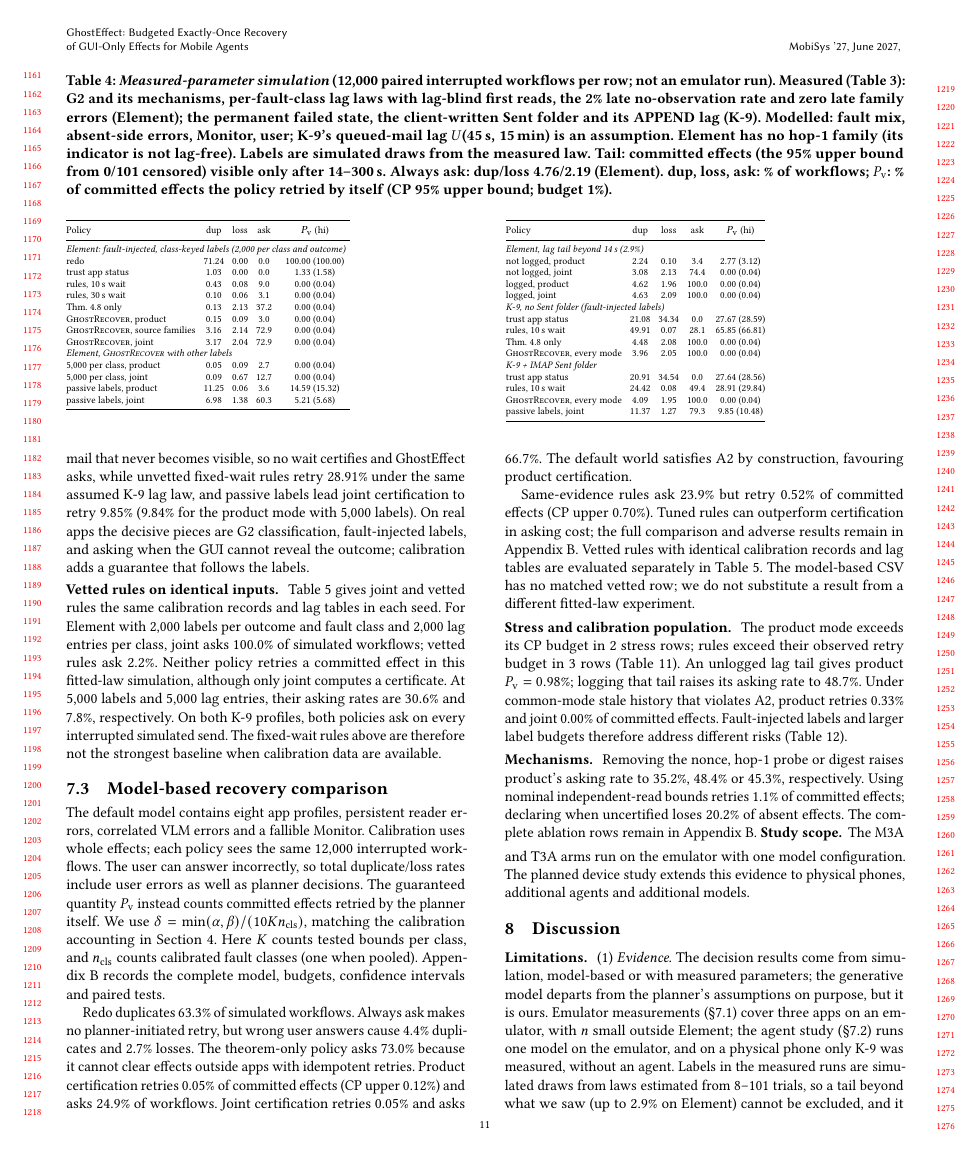
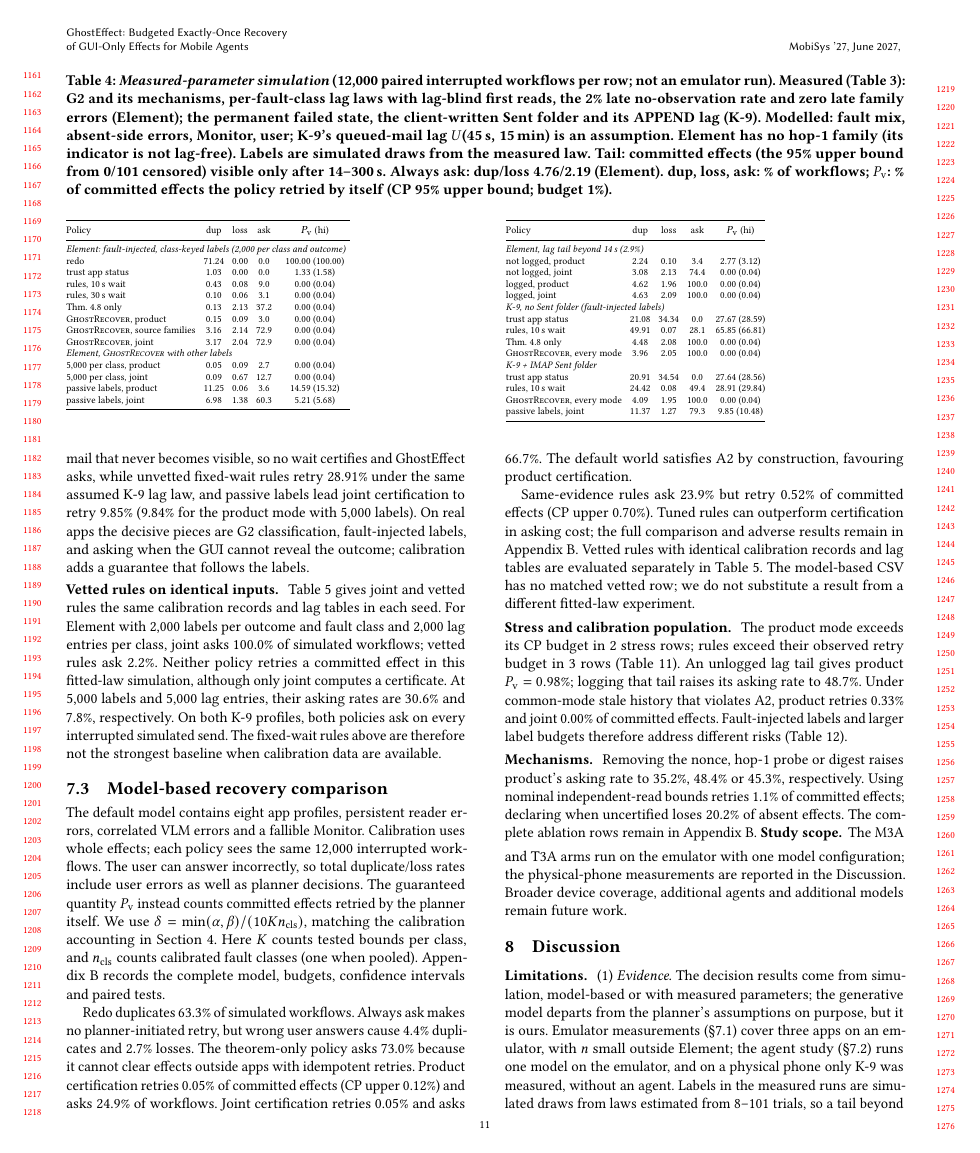
Before and after one commit to huypham-cse/P03-ghosteffect, a LaTeX paper (manuscript/main.tex, which reads manuscript/sections/07-evaluation.tex): page 11 of 23. Compiled offline with pdfLaTeX.

Commit message:
[C-06] Rebase evaluation review fixes

```diff
--- a/manuscript/sections/07-evaluation.tex
+++ b/manuscript/sections/07-evaluation.tex
@@ -43,5 +43,5 @@ Removing the nonce, hop-1 probe or digest raises product's asking rate to \SimNo
 Using nominal independent-read bounds retries \SimNoCalPv\% of committed effects; declaring when uncertified loses \SimNoAskLv\% of absent effects.
 The complete ablation rows remain in Appendix~\ref{app:extra}.
 \para{Study scope.}\label{sec:device-plan}
-The M3A and T3A arms run on the emulator with one model configuration.
-The planned device study extends this evidence to physical phones, additional agents and additional models.
+The M3A and T3A arms run on the emulator with one model configuration; the physical-phone measurements are reported in the Discussion.
+Broader device coverage, additional agents and additional models remain future work.
```
